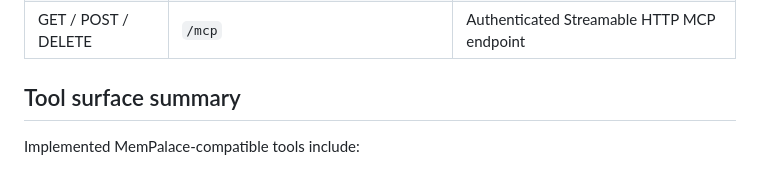
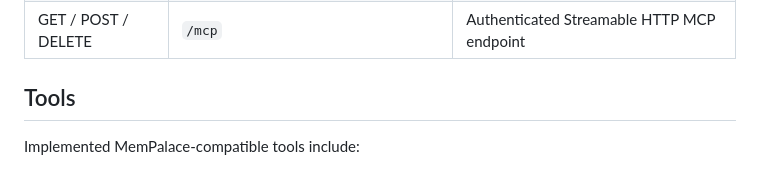
Before and after one commit to nazar256/memheaven, a Markdown page: README.md, the part around the change. GitHub-like rendering.

Commit message:
docs: expose MCP tools heading for directory extraction (#2)

```diff
--- a/README.md
+++ b/README.md
@@ -183,7 +183,7 @@ See [`docs/BENCHMARKS.md`](docs/BENCHMARKS.md). These are MemHeaven self-evals w
 | POST | `/token` | Authorization-code and refresh-token exchange |
 | GET / POST / DELETE | `/mcp` | Authenticated Streamable HTTP MCP endpoint |
 
-## Tool surface summary
+## Tools
 
 Implemented MemPalace-compatible tools include:
 
```
